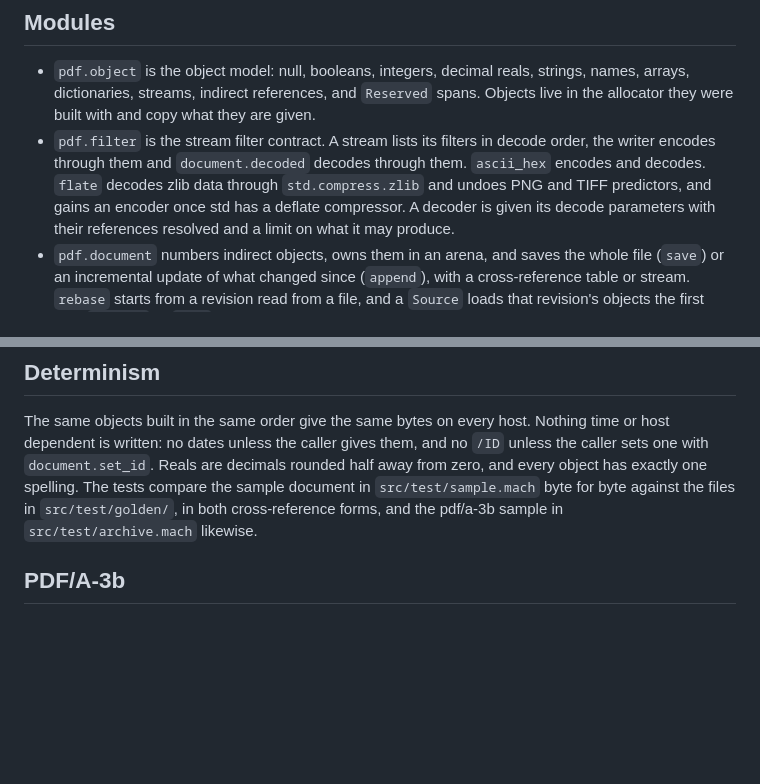
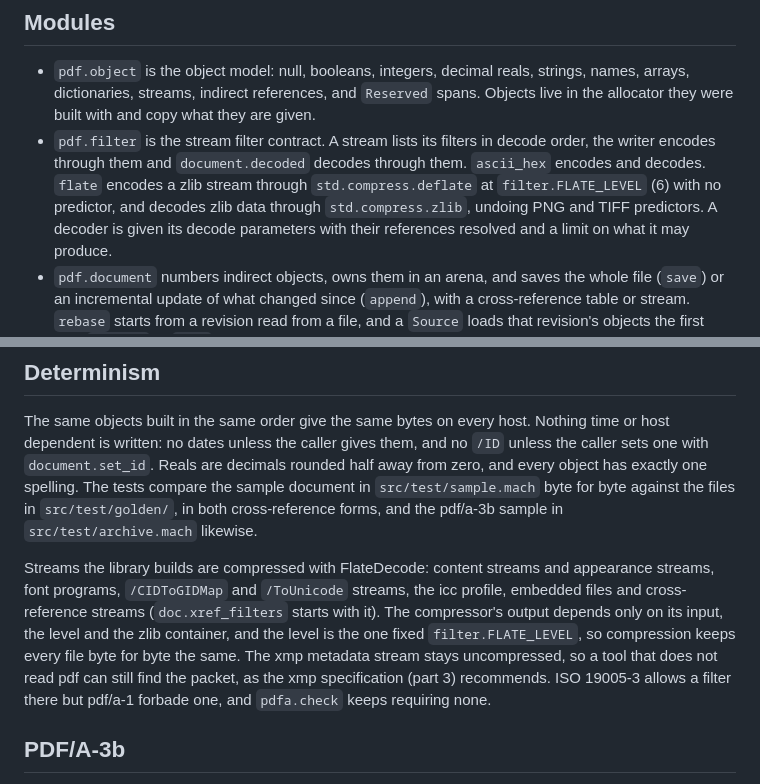
Before and after one commit to briar-systems/mach-pdf, a Markdown page: README.md, 2 parts joined by grey strips. GitHub-like rendering; blank space fills up the shorter version.

Commit message:
docs(#14): describe the flate streams and their level

```diff
--- a/README.md
+++ b/README.md
@@ -13,9 +13,10 @@ and it depends on mach-std only.
   what they are given.
 - `pdf.filter` is the stream filter contract. A stream lists its filters in
   decode order, the writer encodes through them and `document.decoded` decodes
-  through them. `ascii_hex` encodes and decodes. `flate` decodes zlib data
-  through `std.compress.zlib` and undoes PNG and TIFF predictors, and gains an
-  encoder once std has a deflate compressor. A decoder is given its decode
+  through them. `ascii_hex` encodes and decodes. `flate` encodes a zlib stream
+  through `std.compress.deflate` at `filter.FLATE_LEVEL` (6) with no
+  predictor, and decodes zlib data through `std.compress.zlib`, undoing PNG and
+  TIFF predictors. A decoder is given its decode
   parameters with their references resolved and a limit on what it may
   produce.
 - `pdf.document` numbers indirect objects, owns them in an arena, and saves
@@ -103,6 +104,16 @@ from zero, and every object has exactly one spelling. The tests compare the
 sample document in `src/test/sample.mach` byte for byte against the files in
 `src/test/golden/`, in both cross-reference forms, and the pdf/a-3b sample in
 `src/test/archive.mach` likewise.
+
+Streams the library builds are compressed with FlateDecode: content streams
+and appearance streams, font programs, `/CIDToGIDMap` and `/ToUnicode`
+streams, the icc profile, embedded files and cross-reference streams
+(`doc.xref_filters` starts with it). The compressor's output depends only on
+its input, the level and the zlib container, and the level is the one fixed
+`filter.FLATE_LEVEL`, so compression keeps every file byte for byte the same.
+The xmp metadata stream stays uncompressed, so a tool that does not read pdf
+can still find the packet, as the xmp specification (part 3) recommends. ISO 19005-3 allows a filter there but pdf/a-1 forbade one, and
+`pdfa.check` keeps requiring none.
 
 ## PDF/A-3b
 
```
